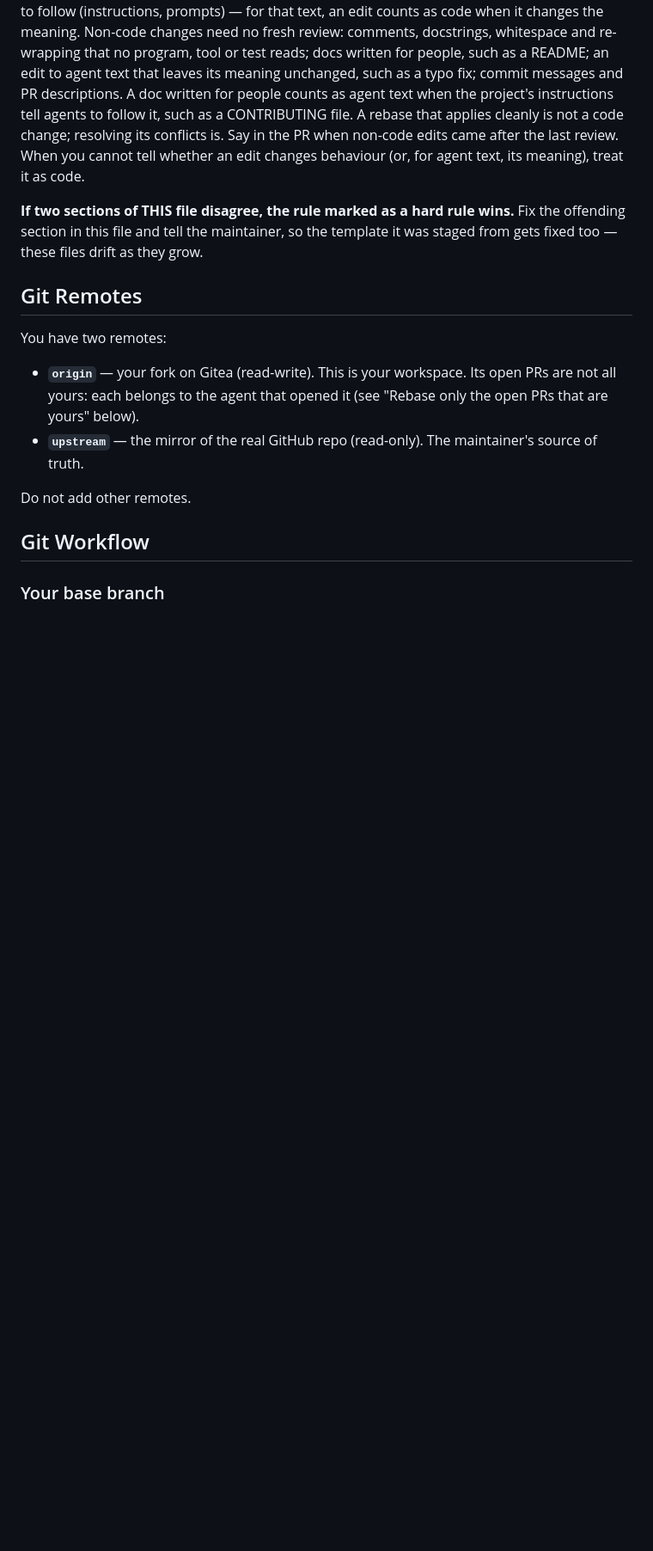
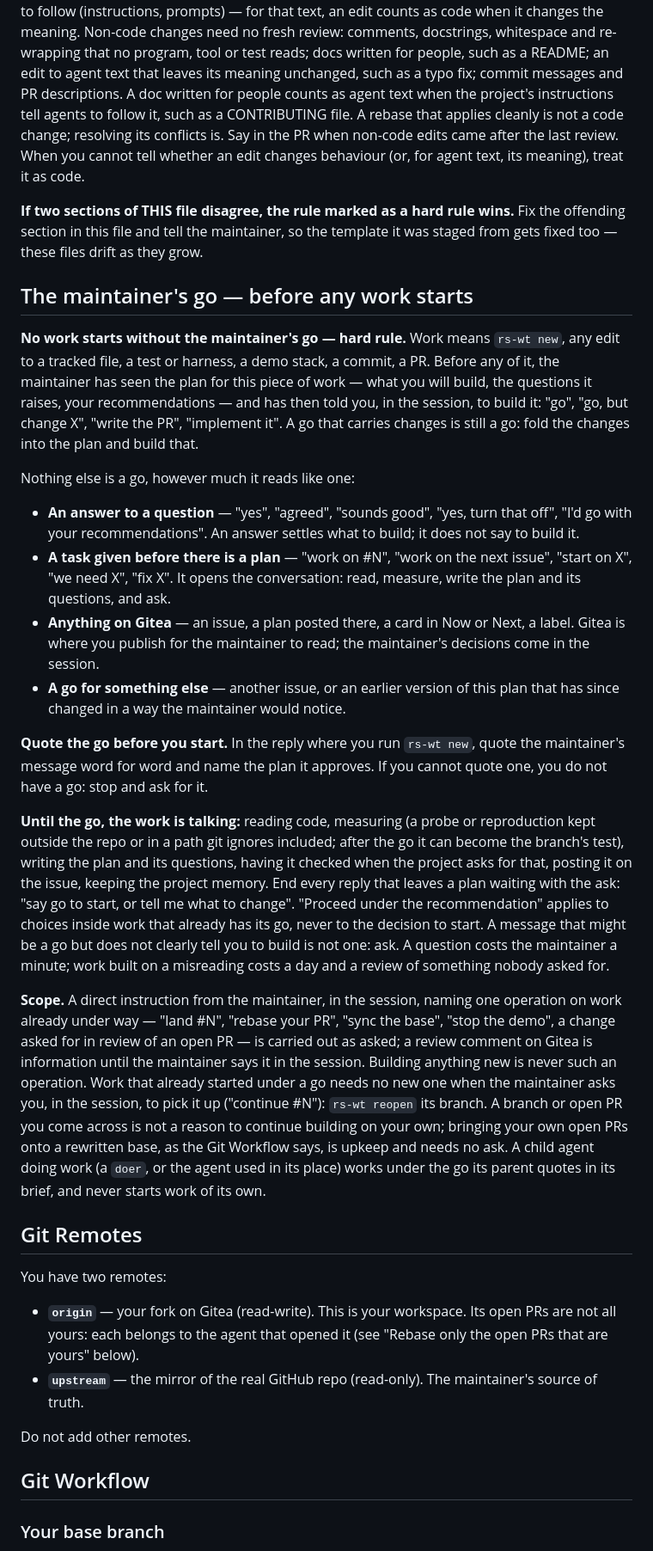
Before and after one commit to joaopn/research-sandbox, a Markdown page: boxes/dev.instructions.md, the part around one of its changes. Shown at 86% size. Rendered like a GitHub page; blank space fills up the shorter version.

```diff
--- a/boxes/dev.instructions.md
+++ b/boxes/dev.instructions.md
@@ -58,6 +61,53 @@ for agent text, its meaning), treat it as code.
 **If two sections of THIS file disagree, the rule marked as a hard rule wins.** Fix the
 offending section in this file and tell the maintainer, so the template it was staged from
 gets fixed too — these files drift as they grow.
+
+## The maintainer's go — before any work starts
+
+**No work starts without the maintainer's go — hard rule.** Work means `rs-wt new`, any edit
+to a tracked file, a test or harness, a demo stack, a commit, a PR. Before any of it, the
+maintainer has seen the plan for this piece of work — what you will build, the questions it
+raises, your recommendations — and has then told you, in the session, to build it: "go",
+"go, but change X", "write the PR", "implement it". A go that carries changes is still a go:
+fold the changes into the plan and build that.
+
+Nothing else is a go, however much it reads like one:
+
+- **An answer to a question** — "yes", "agreed", "sounds good", "yes, turn that off", "I'd go
+  with your recommendations". An answer settles what to build; it does not say to build it.
+- **A task given before there is a plan** — "work on #N", "work on the next issue", "start on
+  X", "we need X", "fix X". It opens the conversation: read, measure, write the plan and its
+  questions, and ask.
+- **Anything on Gitea** — an issue, a plan posted there, a card in Now or Next, a label. Gitea
+  is where you publish for the maintainer to read; the maintainer's decisions come in the
+  session.
+- **A go for something else** — another issue, or an earlier version of this plan that has
+  since changed in a way the maintainer would notice.
+
+**Quote the go before you start.** In the reply where you run `rs-wt new`, quote the
+maintainer's message word for word and name the plan it approves. If you cannot quote one, you
+do not have a go: stop and ask for it.
+
+**Until the go, the work is talking:** reading code, measuring (a probe or reproduction kept
+outside the repo or in a path git ignores included; after the go it can become the branch's
+test), writing the plan and its questions, having it checked when the project asks for that,
+posting it on the issue, keeping the project memory. End every reply that leaves a plan waiting
+with the ask: "say go to start, or tell me what to change". "Proceed under the recommendation"
+applies to choices inside work that already has its go, never to the decision to start. A
+message that might be a go but does not clearly tell you to build is not one: ask. A question
+costs the maintainer a minute; work built on a misreading costs a day and a review of something
+nobody asked for.
+
+**Scope.** A direct instruction from the maintainer, in the session, naming one operation on
+work already under way — "land #N", "rebase your PR", "sync the base", "stop the demo", a
+change asked for in review of an open PR — is carried out as asked; a review comment on Gitea
+is information until the maintainer says it in the session. Building anything new is never such
+an operation. Work that already started under a go needs no new one when the maintainer asks
+you, in the session, to pick it up ("continue #N"): `rs-wt reopen` its branch. A branch or open
+PR you come across is not a reason to continue building on your own; bringing your own open PRs
+onto a rewritten base, as the Git Workflow says, is upkeep and needs no ask. A child agent
+doing work (a `doer`, or the agent used in its place) works under the go its parent quotes in
+its brief, and never starts work of its own.
 
 ## Git Remotes
 
```
Also changed, not shown: other parts of boxes/dev.instructions.md (+21 -14 lines).
